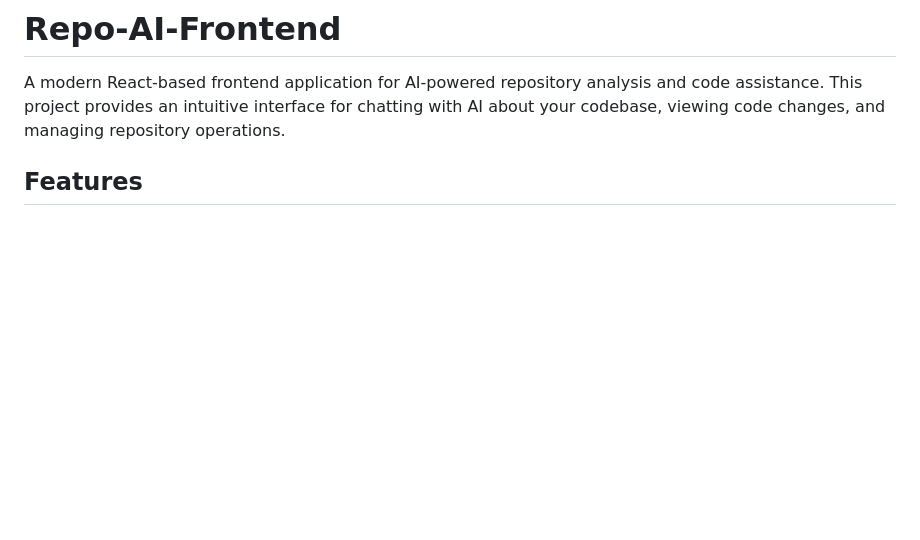
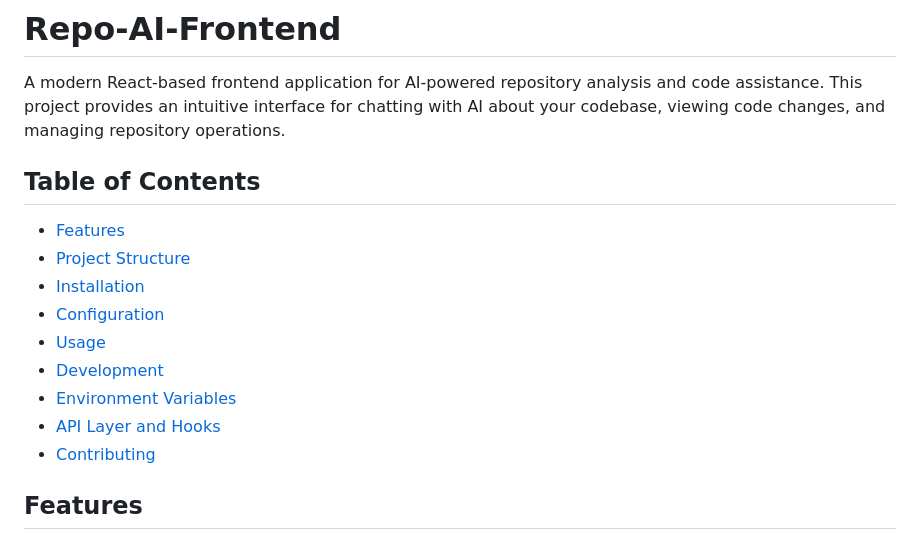
Before and after one commit to Thaw-Zin-Myo-Aung/RepoAI_AI, a Markdown page: repoai-frontend/README.md, the part around the change. Rendered like a GitHub page; blank space fills up the shorter version.

Commit message:
add table of contents in readme for frontend

```diff
--- a/repoai-frontend/README.md
+++ b/repoai-frontend/README.md
@@ -2,7 +2,17 @@
 
 A modern React-based frontend application for AI-powered repository analysis and code assistance. This project provides an intuitive interface for chatting with AI about your codebase, viewing code changes, and managing repository operations.
 
+## Table of Contents
 
+- [Features](#features)
+- [Project Structure](#project-structure)
+- [Installation](#installation)
+- [Configuration](#configuration)
+- [Usage](#usage)
+- [Development](#development)
+- [Environment Variables](#environment-variables)
+- [API Layer and Hooks](#api-layer-and-hooks)
+- [Contributing](#contributing)
 
 ## Features
 
```
